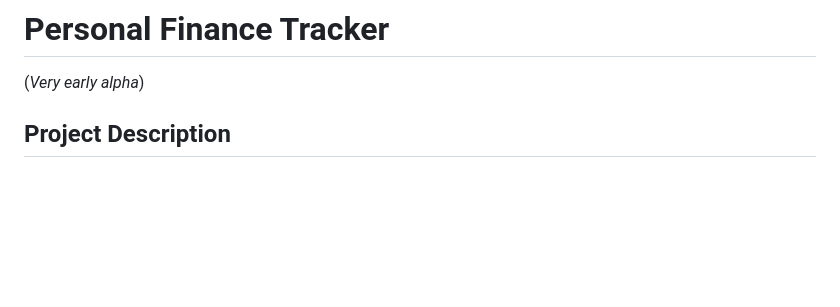
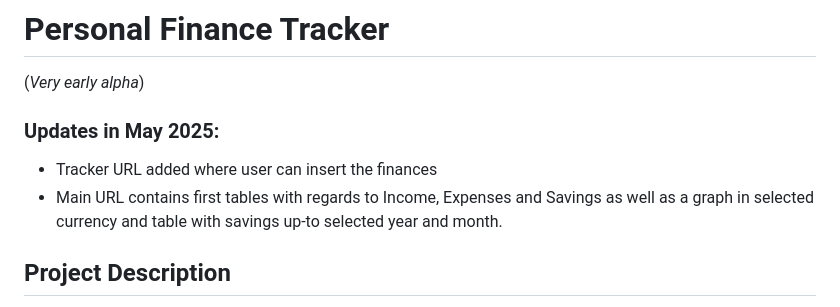
Before and after one commit to Mikes987/Finance-Tracker, a Markdown page: README.md, the part around the change. GitHub-like rendering; blank space fills up the shorter version.

```diff
--- a/README.md
+++ b/README.md
@@ -1,5 +1,9 @@
 # Personal Finance Tracker
 (*Very early alpha*)
+
+### Updates in May 2025:
+- Tracker URL added where user can insert the finances
+- Main URL contains first tables with regards to Income, Expenses and Savings as well as a graph in selected currency and table with savings up-to selected year and month.
 
 ## Project Description
 I am creating a personal finance tracker in the python flask framework. The finance tracker is mostly inspired by [Personal Budget Tracker](https://www.youtube.com/watch?v=eKyAOjH3Crk) on Youtube.
```
